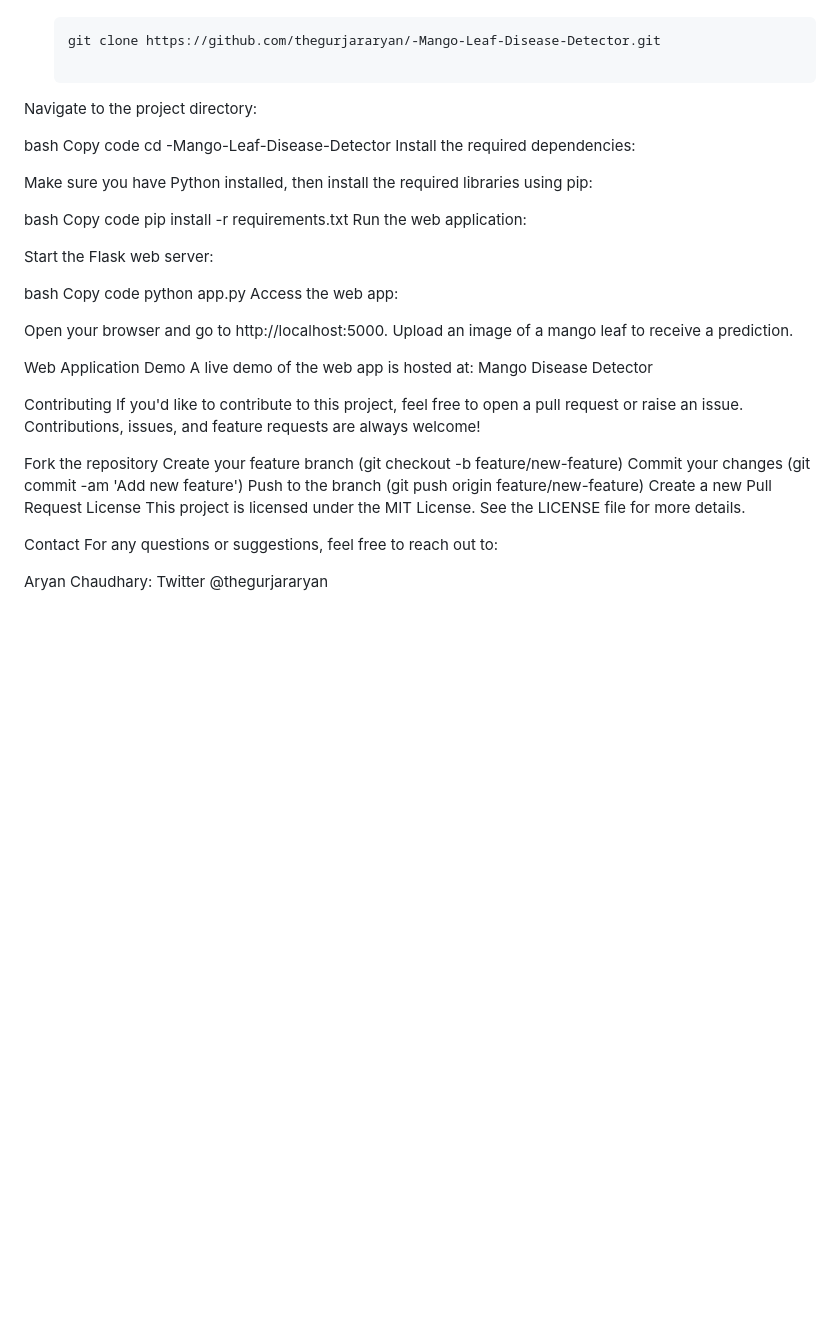
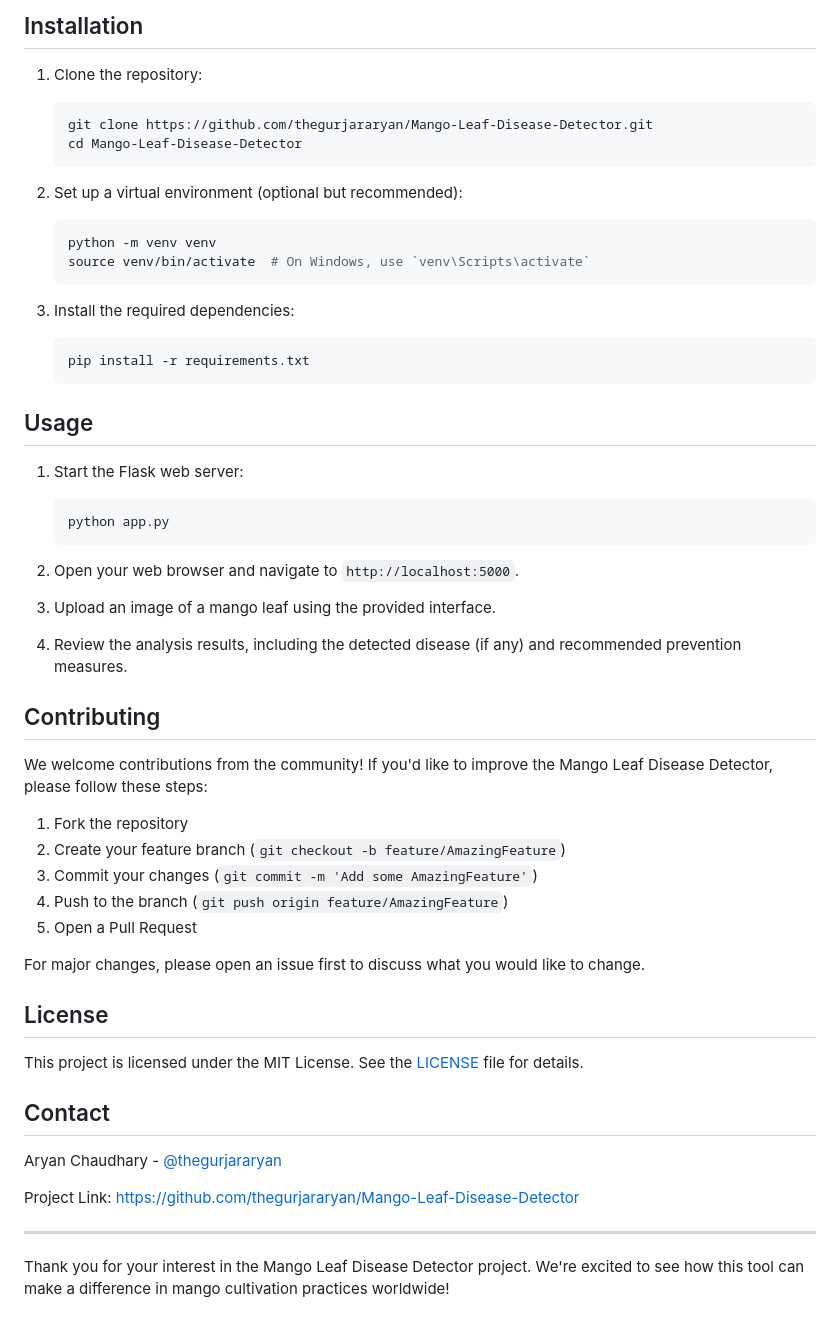
Before and after one commit to thegurjararyan/-Mango-Leaf-Disease-Detector, a Markdown page: README.md, the part around one of its changes. GitHub-like rendering; blank space fills up the shorter version.

````diff
--- a/README.md
+++ b/README.md
@@ -55,45 +84,58 @@ The model has been trained and tested on a dataset of mango leaf images. The arc
 
+## Installation
+
+1. Clone the repository:
    ```bash
-   git clone https://github.com/thegurjararyan/-Mango-Leaf-Disease-Detector.git
+   git clone https://github.com/thegurjararyan/Mango-Leaf-Disease-Detector.git
+   cd Mango-Leaf-Disease-Detector
+   ```
 
-Navigate to the project directory:
+2. Set up a virtual environment (optional but recommended):
+   ```bash
+   python -m venv venv
+   source venv/bin/activate  # On Windows, use `venv\Scripts\activate`
+   ```
 
-bash
-Copy code
-cd -Mango-Leaf-Disease-Detector
-Install the required dependencies:
+3. Install the required dependencies:
+   ```bash
+   pip install -r requirements.txt
+   ```
 
-Make sure you have Python installed, then install the required libraries using pip:
+## Usage
 
-bash
-Copy code
-pip install -r requirements.txt
-Run the web application:
+1. Start the Flask web server:
+   ```bash
+   python app.py
+   ```
 
-Start the Flask web server:
+2. Open your web browser and navigate to `http://localhost:5000`.
 
-bash
-Copy code
-python app.py
-Access the web app:
+3. Upload an image of a mango leaf using the provided interface.
 
-Open your browser and go to http://localhost:5000. Upload an image of a mango leaf to receive a prediction.
+4. Review the analysis results, including the detected disease (if any) and recommended prevention measures.
 
-Web Application Demo
-A live demo of the web app is hosted at: Mango Disease Detector
+## Contributing
 
-Contributing
-If you'd like to contribute to this project, feel free to open a pull request or raise an issue. Contributions, issues, and feature requests are always welcome!
+We welcome contributions from the community! If you'd like to improve the Mango Leaf Disease Detector, please follow these steps:
 
-Fork the repository
-Create your feature branch (git checkout -b feature/new-feature)
-Commit your changes (git commit -am 'Add new feature')
-Push to the branch (git push origin feature/new-feature)
-Create a new Pull Request
-License
-This project is licensed under the MIT License. See the LICENSE file for more details.
+1. Fork the repository
+2. Create your feature branch (`git checkout -b feature/AmazingFeature`)
+3. Commit your changes (`git commit -m 'Add some AmazingFeature'`)
+4. Push to the branch (`git push origin feature/AmazingFeature`)
+5. Open a Pull Request
 
-Contact
-For any questions or suggestions, feel free to reach out to:
+For major changes, please open an issue first to discuss what you would like to change.
 
-Aryan Chaudhary: Twitter @thegurjararyan
+## License
+
+This project is licensed under the MIT License. See the [LICENSE](LICENSE) file for details.
+
+## Contact
+
+Aryan Chaudhary - [@thegurjararyan](https://twitter.com/thegurjararyan)
+
+Project Link: [https://github.com/thegurjararyan/Mango-Leaf-Disease-Detector](https://github.com/thegurjararyan/Mango-Leaf-Disease-Detector)
+
+---
+
+Thank you for your interest in the Mango Leaf Disease Detector project. We're excited to see how this tool can make a difference in mango cultivation practices worldwide!
````
Also changed, not shown: other parts of README.md (+63 -34 lines).
